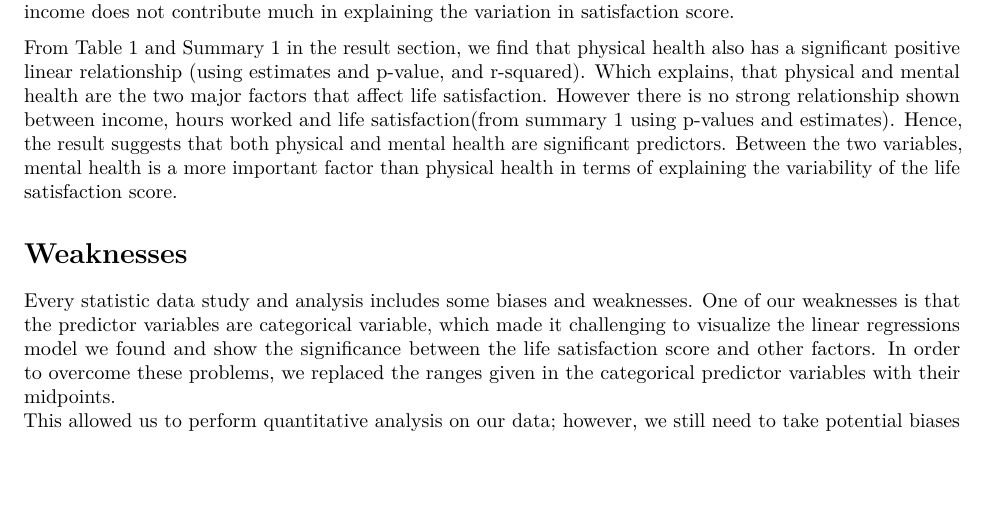
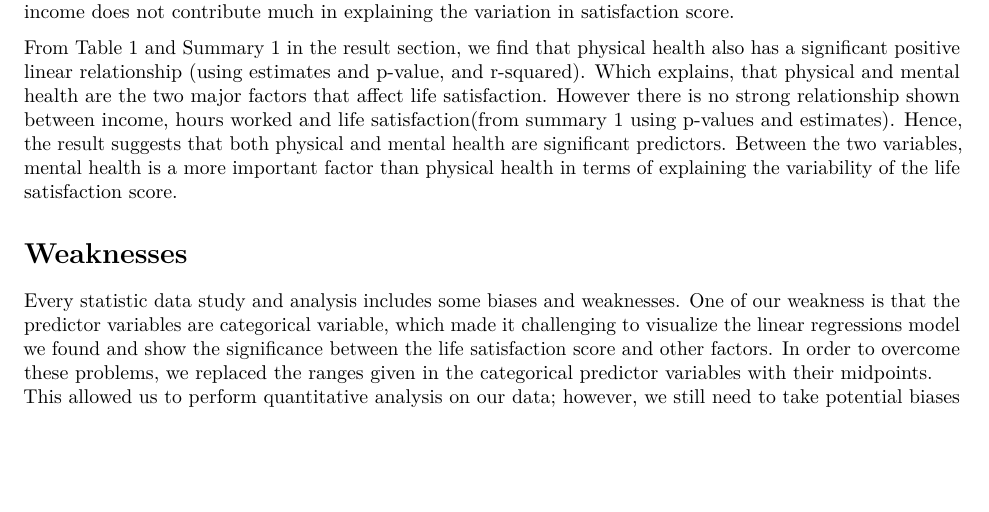
Before and after one commit to Guemin/Analysis_on_factors_affecting_life_satisfaction, an R Markdown document (ProblemSet2-template.Rmd): part of page 6 of 8, cut so that both start at the same text, the shorter picture padded with empty space. Rendered offline with R 4.5, knitr and Pandoc, then LaTeX, with nearby package versions; some code elsewhere in the file could not run offline.

Commit message:
Update ProblemSet2-template.Rmd

```diff
--- a/ProblemSet2-template.Rmd
+++ b/ProblemSet2-template.Rmd
@@ -322,7 +322,7 @@ From Table 1 and Summary 1 in the result section, we find that physical health a
 
 # Weaknesses
 
-Every statistic data study and analysis includes some biases and weaknesses. One of our weaknesses is that the predictor variables are categorical variable, which made it challenging to visualize the linear regressions model we found and show the significance between the life satisfaction score and other factors.
+Every statistic data study and analysis includes some biases and weaknesses. One of our weakness is that the predictor variables are categorical variable, which made it challenging to visualize the linear regressions model we found and show the significance between the life satisfaction score and other factors.
 In order to overcome these problems, we replaced the ranges given in the categorical predictor variables with their midpoints.
 This allowed us to perform quantitative analysis on our data; however, we still need to take potential biases into account when interpreting the result, because the true values for the categorical predictor variables could be far away from their newly assigned midpoints.
 
```
